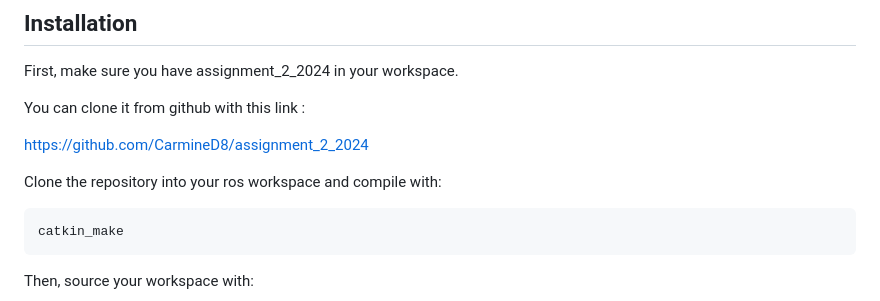
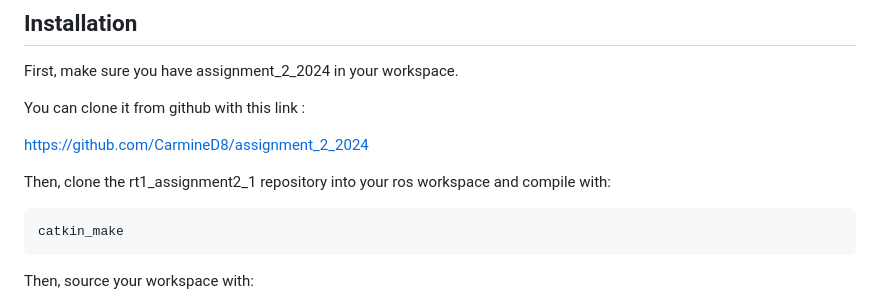
Before and after one commit to ignithor/rt1_assignment2_1, a Markdown page: README.md, the part around the change. Rendered like a GitHub page.

```diff
--- a/README.md
+++ b/README.md
@@ -29,7 +29,7 @@ You can clone it from github with this link :
 https://github.com/CarmineD8/assignment_2_2024
 
 
-Clone the repository into your ros workspace and compile with:
+Then, clone the rt1_assignment2_1 repository into your ros workspace and compile with:
 
     catkin_make
 
```
